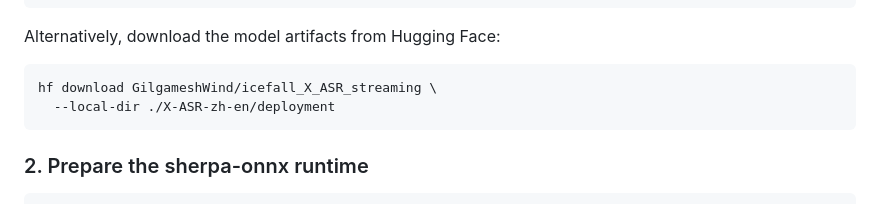
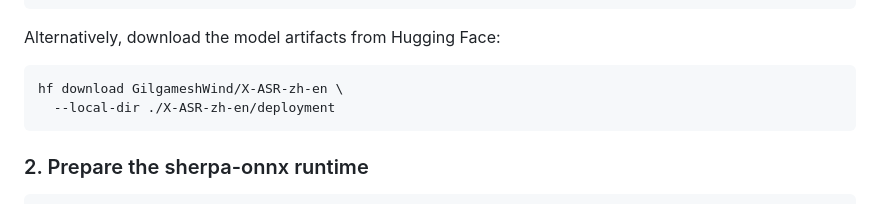
Before and after one commit to Gilgamesh-J/X-ASR, a Markdown page: README.md, the part around one of its changes. Drawn GitHub-style.

````diff
--- a/README.md
+++ b/README.md
@@ -280,7 +280,7 @@ git lfs pull
 Alternatively, download the model artifacts from Hugging Face:
 
 ```bash
-hf download GilgameshWind/icefall_X_ASR_streaming \
+hf download GilgameshWind/X-ASR-zh-en \
   --local-dir ./X-ASR-zh-en/deployment
 ```
 
````
Also changed, not shown: other parts of README.md (+2 -2 lines), README_zh.md (+3 -3 lines), 1 other file.
